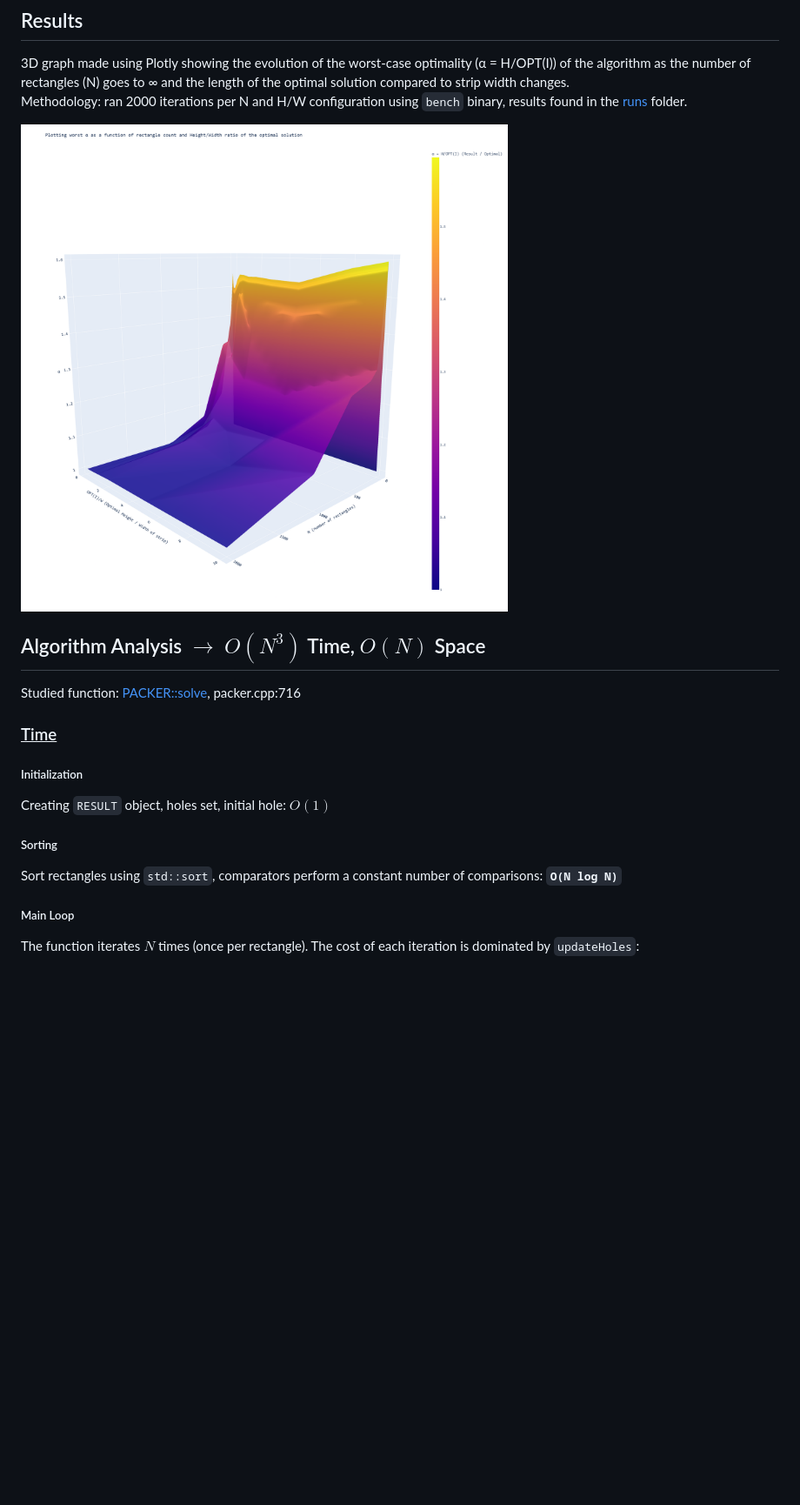
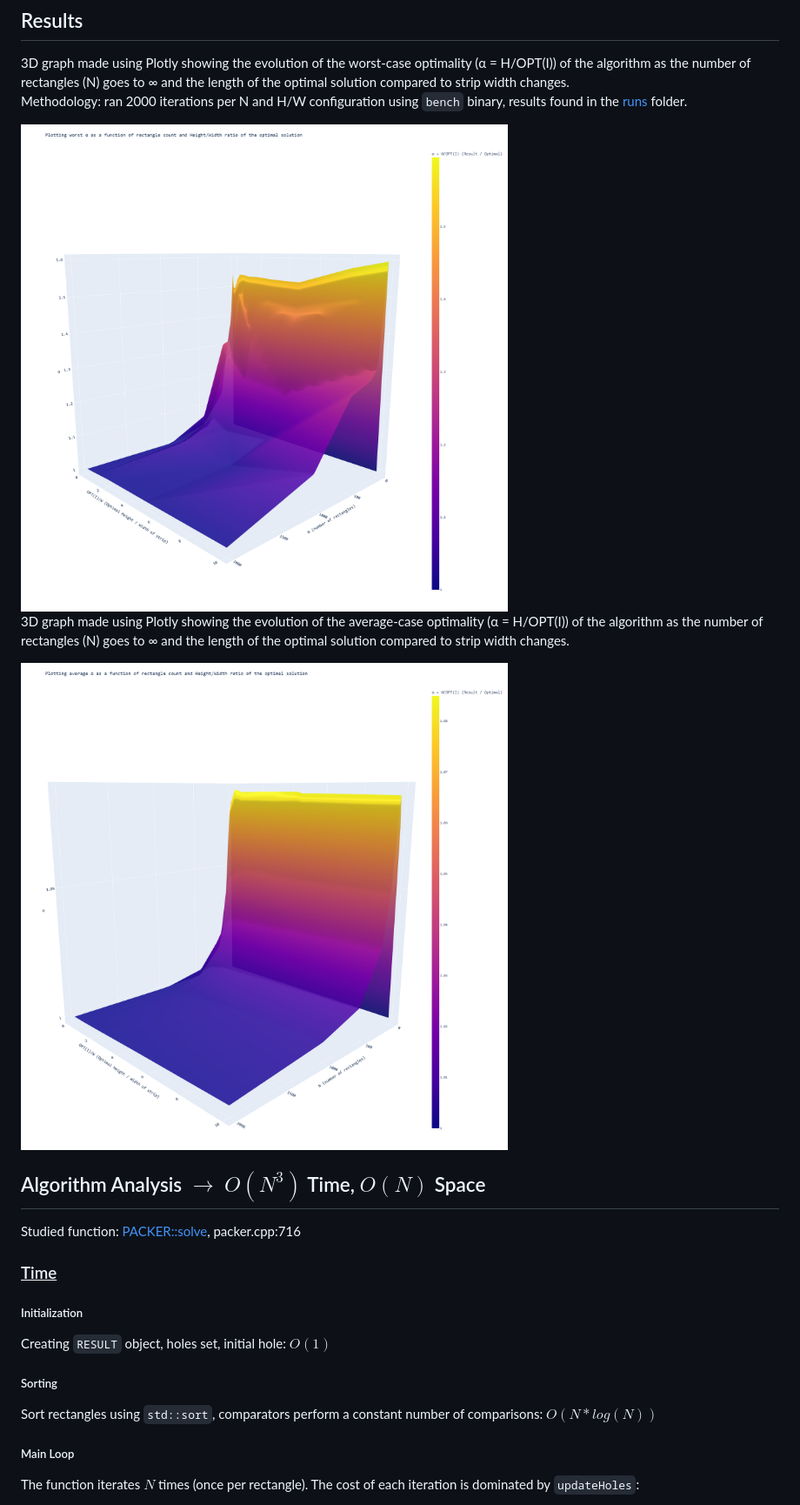
Before and after one commit to R-Besson/strip-packing-cpp-rewritten, a Markdown page: README.md, the part around the change. Shown at 87% size. GitHub-like rendering; pictures changed too: runs/graph_avg.png (added); blank space fills up the shorter version.

Commit message:
Average graph optimality

```diff
--- a/README.md
+++ b/README.md
@@ -43,7 +43,11 @@ ls
 ## Results
 3D graph made using Plotly showing the evolution of the worst-case optimality (α = H/OPT(I)) of the algorithm as the number of rectangles (N) goes to ∞ and the length of the optimal solution compared to strip width changes. <br>Methodology: ran 2000 iterations per N and H/W configuration using `bench` binary, results found in the [runs](./runs/) folder.
 
-<img src="runs/graph.png">
+<img src="runs/graph_worst.png">
+
+3D graph made using Plotly showing the evolution of the average-case optimality (α = H/OPT(I)) of the algorithm as the number of rectangles (N) goes to ∞ and the length of the optimal solution compared to strip width changes.
+
+<img src="runs/graph_avg.png">
 
 ## Algorithm Analysis $\rightarrow$ $O(N^3)$ Time, $O(N)$ Space
 Studied function: [PACKER::solve](./src/packer/packer.cpp#716), packer.cpp:716
@@ -54,7 +58,7 @@ Studied function: [PACKER::solve](./src/packer/packer.cpp#716), packer.cpp:716
 Creating `RESULT` object, holes set, initial hole: $O(1)$
 
 ##### Sorting
-Sort rectangles using `std::sort`, comparators perform a constant number of comparisons: <b>`O(N log N)`</b>
+Sort rectangles using `std::sort`, comparators perform a constant number of comparisons: $O(N*log(N))$
 
 ##### Main Loop
 The function iterates $N$ times (once per rectangle). The cost of each iteration is dominated by `updateHoles`:
```
Also changed, not shown: runs/graph_worst.png (renamed from runs/graph.png), 7 other files.
